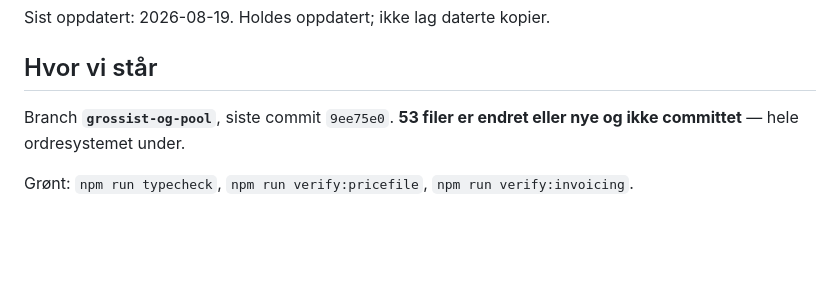
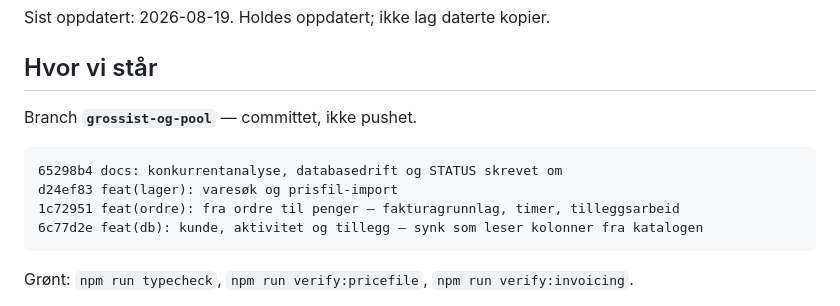
Before and after one commit to stocktormod-design/AmpexRevamped, a Markdown page: docs/STATUS.md, the part around the change. GitHub-like rendering; blank space fills up the shorter version.

Commit message:
docs: STATUS peker på de fire commitene i stedet for «uncommittet»

````diff
--- a/docs/STATUS.md
+++ b/docs/STATUS.md
@@ -4,8 +4,14 @@ Sist oppdatert: 2026-08-19. Holdes oppdatert; ikke lag daterte kopier.
 
 ## Hvor vi står
 
-Branch **`grossist-og-pool`**, siste commit `9ee75e0`.
-**53 filer er endret eller nye og ikke committet** — hele ordresystemet under.
+Branch **`grossist-og-pool`** — committet, ikke pushet.
+
+```
+65298b4 docs: konkurrentanalyse, databasedrift og STATUS skrevet om
+d24ef83 feat(lager): varesøk og prisfil-import
+1c72951 feat(ordre): fra ordre til penger — fakturagrunnlag, timer, tilleggsarbeid
+6c77d2e feat(db): kunde, aktivitet og tillegg — synk som leser kolonner fra katalogen
+```
 
 Grønt: `npm run typecheck`, `npm run verify:pricefile`, `npm run verify:invoicing`.
 
````
